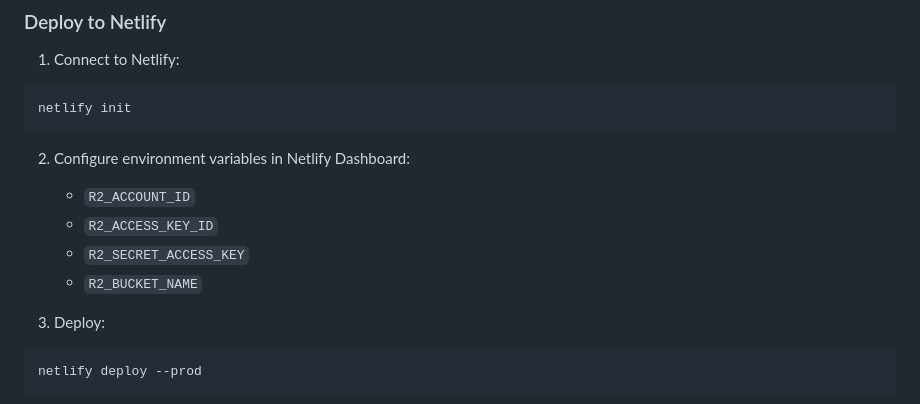
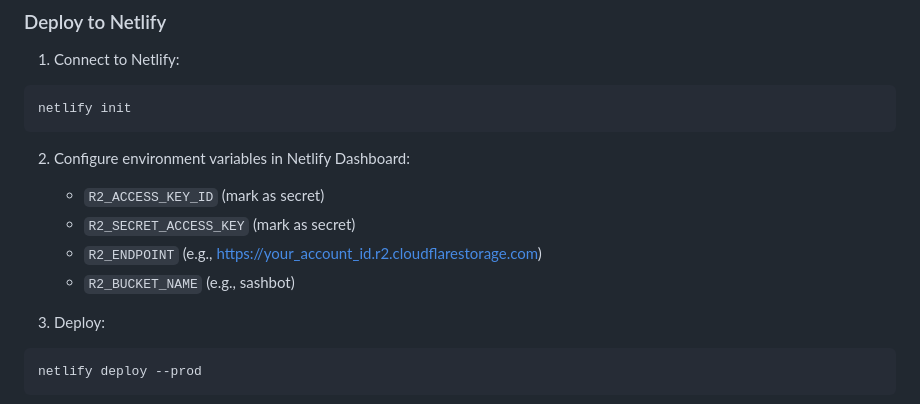
Before and after one commit to SaschaDoe/Spark, a Markdown page: README.md, the part around the change. GitHub-like rendering.

````diff
--- a/README.md
+++ b/README.md
@@ -58,10 +58,10 @@ netlify init
 ```
 
 2. Configure environment variables in Netlify Dashboard:
-   - `R2_ACCOUNT_ID`
-   - `R2_ACCESS_KEY_ID`
-   - `R2_SECRET_ACCESS_KEY`
-   - `R2_BUCKET_NAME`
+   - `R2_ACCESS_KEY_ID` (mark as secret)
+   - `R2_SECRET_ACCESS_KEY` (mark as secret)
+   - `R2_ENDPOINT` (e.g., https://your_account_id.r2.cloudflarestorage.com)
+   - `R2_BUCKET_NAME` (e.g., sashbot)
 
 3. Deploy:
 ```bash
````
Also changed, not shown: documentation/integration-plan.md (+7 -5 lines), documentation/netlify-setup-guide.md (+9 -4 lines).
